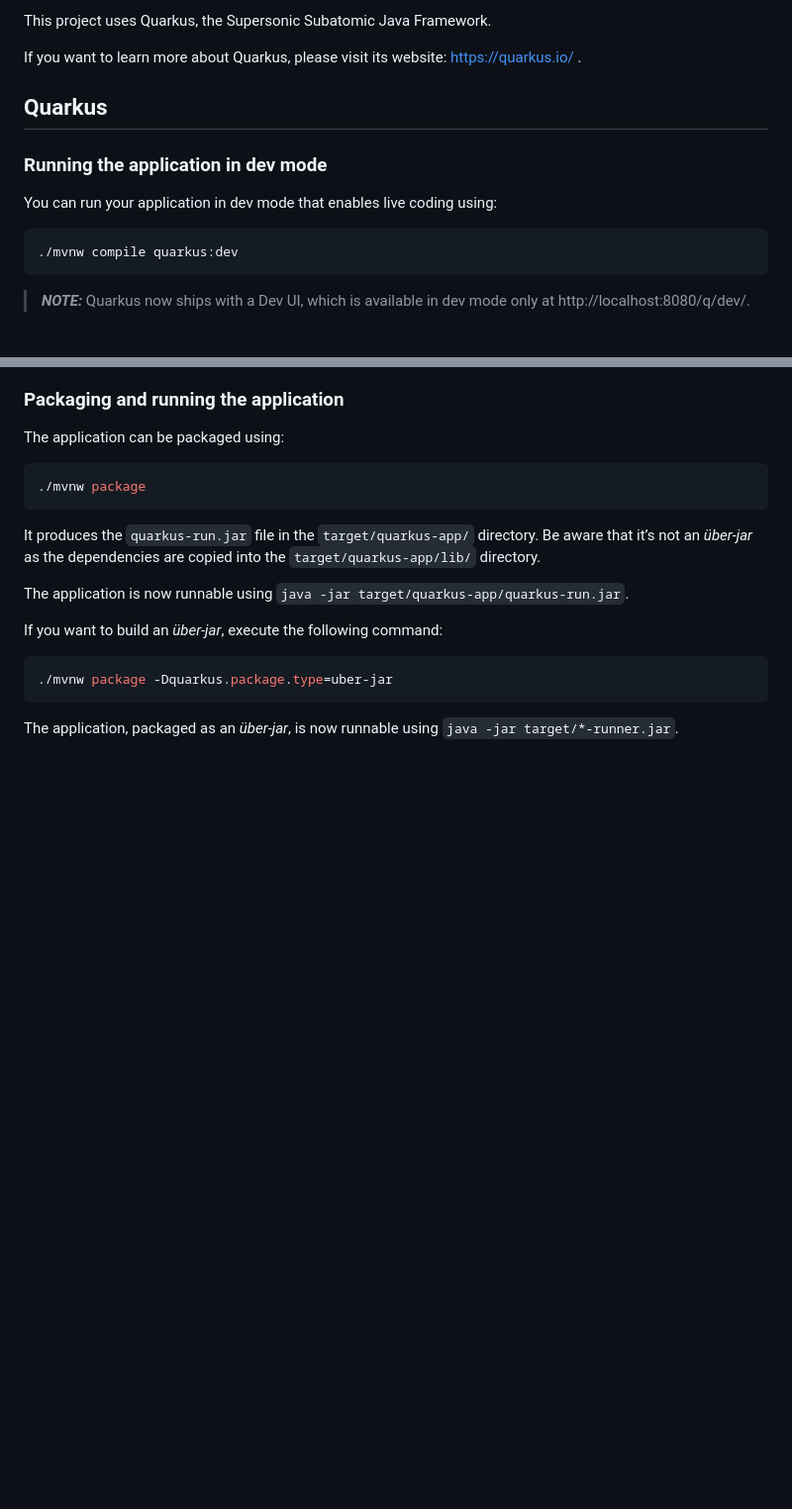
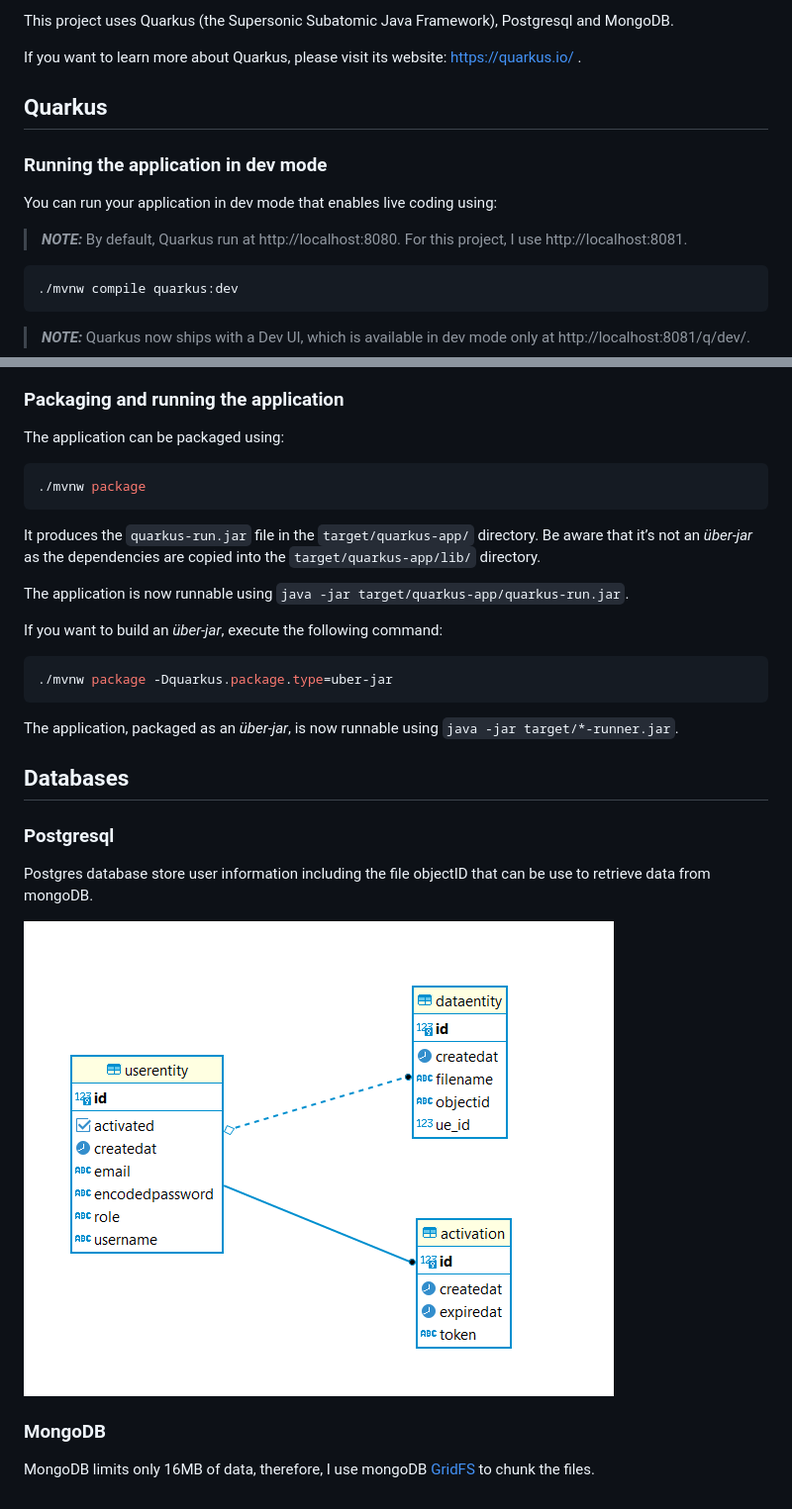
Before and after one commit to amirul-zafrin/climator, a Markdown page: temp-api/README.md, 2 parts joined by grey strips. Shown: that part at 99% size. Drawn GitHub-style; pictures changed too: public/postgres_er.png (added); blank space fills up the shorter version.

Commit message:
Add/Edit README.md

````diff
--- a/temp-api/README.md
+++ b/temp-api/README.md
@@ -13,9 +22,7 @@
   </p>
 </div>
 
-<br />
-
-This project uses Quarkus, the Supersonic Subatomic Java Framework.
+This project uses Quarkus (the Supersonic Subatomic Java Framework), Postgresql and MongoDB.
 
 If you want to learn more about Quarkus, please visit its website: https://quarkus.io/ .
 
@@ -25,11 +32,13 @@ If you want to learn more about Quarkus, please visit its website: https://quark
 
 You can run your application in dev mode that enables live coding using:
 
+> **_NOTE:_** By default, Quarkus run at http://localhost:8080. For this project, I use http://localhost:8081.
+
 ```shell script
 ./mvnw compile quarkus:dev
 ```
 
-> **_NOTE:_** Quarkus now ships with a Dev UI, which is available in dev mode only at http://localhost:8080/q/dev/.
+> **_NOTE:_** Quarkus now ships with a Dev UI, which is available in dev mode only at http://localhost:8081/q/dev/.
 
 ### Packaging and running the application
 
@@ -51,3 +60,15 @@ If you want to build an _über-jar_, execute the following command:
 ```
 
 The application, packaged as an _über-jar_, is now runnable using `java -jar target/*-runner.jar`.
+
+## Databases
+
+### Postgresql
+
+Postgres database store user information including the file objectID that can be use to retrieve data from mongoDB.
+
+![Postgresql](https://github.com/amirul-zafrin/climator/blob/main/public/postgres_er.png)
+
+### MongoDB
+
+MongoDB limits only 16MB of data, therefore, I use mongoDB [GridFS](https://www.mongodb.com/docs/manual/core/gridfs/#:~:text=GridFS%20is%20a%20specification%20for,chunk%20as%20a%20separate%20document) to chunk the files.
````
Also changed, not shown: other parts of temp-api/README.md (+12 -3 lines), model/README.md (added, +37 -0 lines), public/LSTM_TF.png (added), public/LSTM_TF_test.png (added), public/LSTM_TF_training.png (added).
